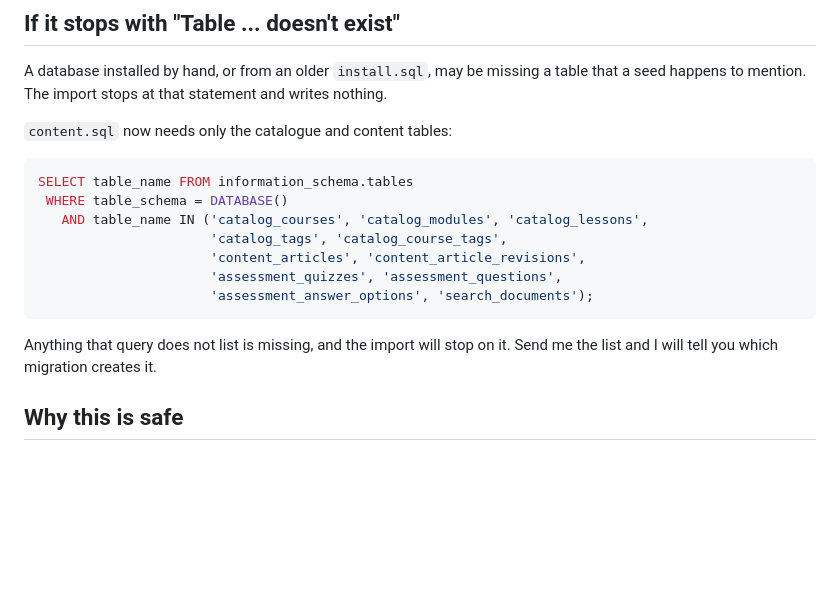
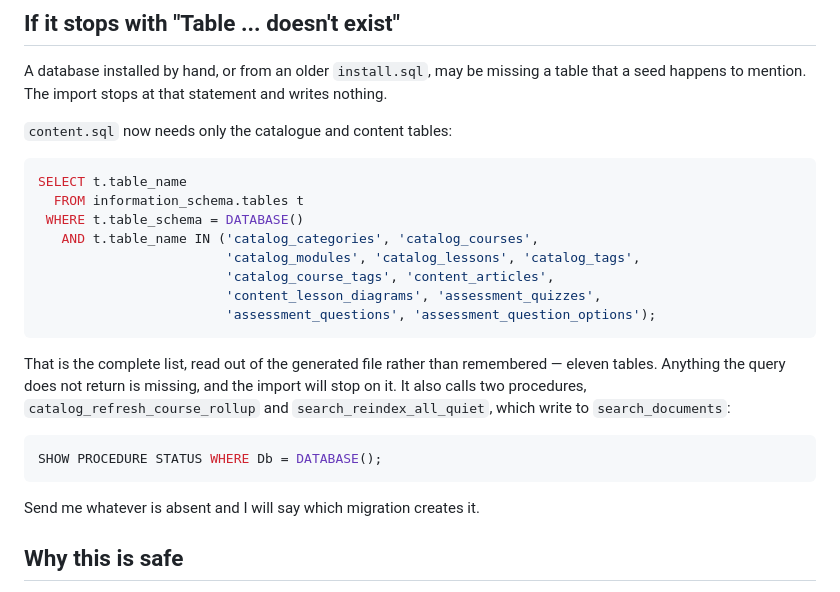
Before and after one commit to noshadalam66/learning_db, a Markdown page: docs/IMPORT.md, the part around the change. Drawn GitHub-style; blank space fills up the shorter version.

Commit message:
List the tables content.sql needs, read out of the file
The list in the previous commit was written from memory and named two
tables the file never touches (content_article_revisions,
search_documents) while missing three it does (catalog_categories,
content_lesson_diagrams, assessment_question_options).

Generated it instead:

  grep -oE '^[[:space:]]*(INSERT INTO|REPLACE INTO|UPDATE|DELETE FROM)
    [[:space:]]+[a-z_]+' dist/content.sql | awk '{print $NF}' | sort -u

Eleven tables. The two names that fell out of that and are NOT in the
list - orders and targets - are inside a Python lesson that builds an
SQLite fixture, not statements, which the surrounding ''...'' quoting
makes plain.

search_documents is still needed, but it is written by
search_reindex_all_quiet rather than directly, so the note asks for the
procedures too.

Co-Authored-By: Claude Opus 5 <noreply@anthropic.com>
Claude-Session: https://claude.ai/code/session_017qZVr3dVA4C27aYbMMC1WB

````diff
--- a/docs/IMPORT.md
+++ b/docs/IMPORT.md
@@ -84,17 +84,27 @@ writes nothing.
 `content.sql` now needs only the catalogue and content tables:
 
 ```sql
-SELECT table_name FROM information_schema.tables
- WHERE table_schema = DATABASE()
-   AND table_name IN ('catalog_courses', 'catalog_modules', 'catalog_lessons',
-                      'catalog_tags', 'catalog_course_tags',
-                      'content_articles', 'content_article_revisions',
-                      'assessment_quizzes', 'assessment_questions',
-                      'assessment_answer_options', 'search_documents');
+SELECT t.table_name
+  FROM information_schema.tables t
+ WHERE t.table_schema = DATABASE()
+   AND t.table_name IN ('catalog_categories', 'catalog_courses',
+                        'catalog_modules', 'catalog_lessons', 'catalog_tags',
+                        'catalog_course_tags', 'content_articles',
+                        'content_lesson_diagrams', 'assessment_quizzes',
+                        'assessment_questions', 'assessment_question_options');
 ```
 
-Anything that query does not list is missing, and the import will stop on it.
-Send me the list and I will tell you which migration creates it.
+That is the complete list, read out of the generated file rather than
+remembered — eleven tables. Anything the query does not return is missing, and
+the import will stop on it. It also calls two procedures,
+`catalog_refresh_course_rollup` and `search_reindex_all_quiet`, which write to
+`search_documents`:
+
+```sql
+SHOW PROCEDURE STATUS WHERE Db = DATABASE();
+```
+
+Send me whatever is absent and I will say which migration creates it.
 
 ## Why this is safe
 
````
